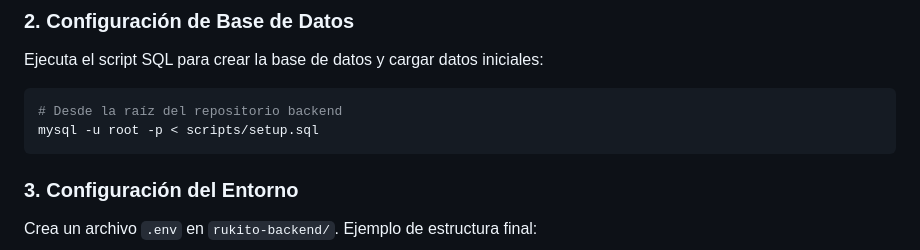
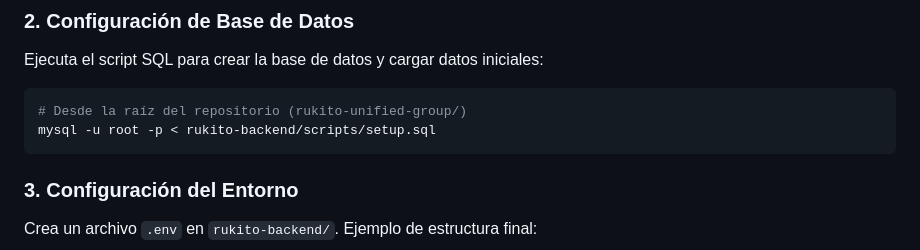
Before and after one commit to vicbguti29/rukito-unified-group, a Markdown page: README.md, the part around the change. Rendered like a GitHub page.

Commit message:
fix: errores en la documentación corregidos

````diff
--- a/README.md
+++ b/README.md
@@ -69,8 +69,8 @@ Para levantar toda la infraestructura del servidor (Responsabilidad: Angello Vá
 ### 2. Configuración de Base de Datos
 Ejecuta el script SQL para crear la base de datos y cargar datos iniciales:
 ```bash
-# Desde la raíz del repositorio backend
-mysql -u root -p < scripts/setup.sql
+# Desde la raíz del repositorio (rukito-unified-group/)
+mysql -u root -p < rukito-backend/scripts/setup.sql
 ```
 
 ### 3. Configuración del Entorno
````
Also changed, not shown: rukito/manual_frontend.md (+1 -1 lines).
